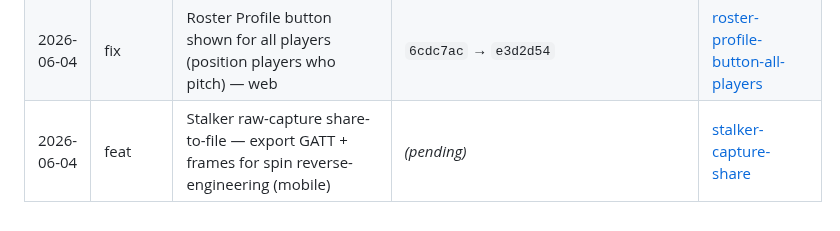
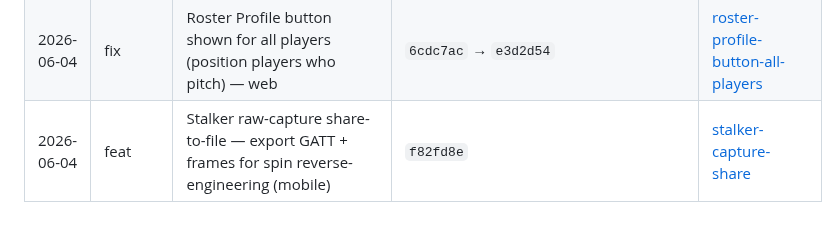
Before and after one commit to etnalov07/pitch_tracker, a Markdown page: docs/changes/README.md, the part around the change. Rendered like a GitHub page.

Commit message:
docs: backfill commit SHA in stalker-capture-share doc
Co-Authored-By: Claude Opus 4.8 (1M context) <noreply@anthropic.com>

```diff
--- a/docs/changes/README.md
+++ b/docs/changes/README.md
@@ -78,4 +78,4 @@ Per-feature/per-fix change docs combining the plan summary and what shipped. Eac
 | 2026-06-04 | feat     | Stalker Pro 3s — bE-frame velocity decode (reassembly + debounce) + radar re-enable (mobile)    | `8cf91e8`                               | [stalker-velocity-parser](2026-06-04-stalker-velocity-parser.md)                                          |
 | 2026-06-04 | feat     | Manual velocity entry for a completed game — per-pitcher backfill page (web + api)              | `e61a48c`                               | [manual-velocity-entry](2026-06-04-manual-velocity-entry.md)                                              |
 | 2026-06-04 | fix      | Roster Profile button shown for all players (position players who pitch) — web                  | `6cdc7ac` → `e3d2d54`                   | [roster-profile-button-all-players](2026-06-04-roster-profile-button-all-players.md)                       |
-| 2026-06-04 | feat     | Stalker raw-capture share-to-file — export GATT + frames for spin reverse-engineering (mobile)  | _(pending)_                             | [stalker-capture-share](2026-06-04-stalker-capture-share.md)                                              |
+| 2026-06-04 | feat     | Stalker raw-capture share-to-file — export GATT + frames for spin reverse-engineering (mobile)  | `f82fd8e`                               | [stalker-capture-share](2026-06-04-stalker-capture-share.md)                                              |
```
Also changed, not shown: docs/changes/2026-06-04-stalker-capture-share.md (+1 -1 lines).
